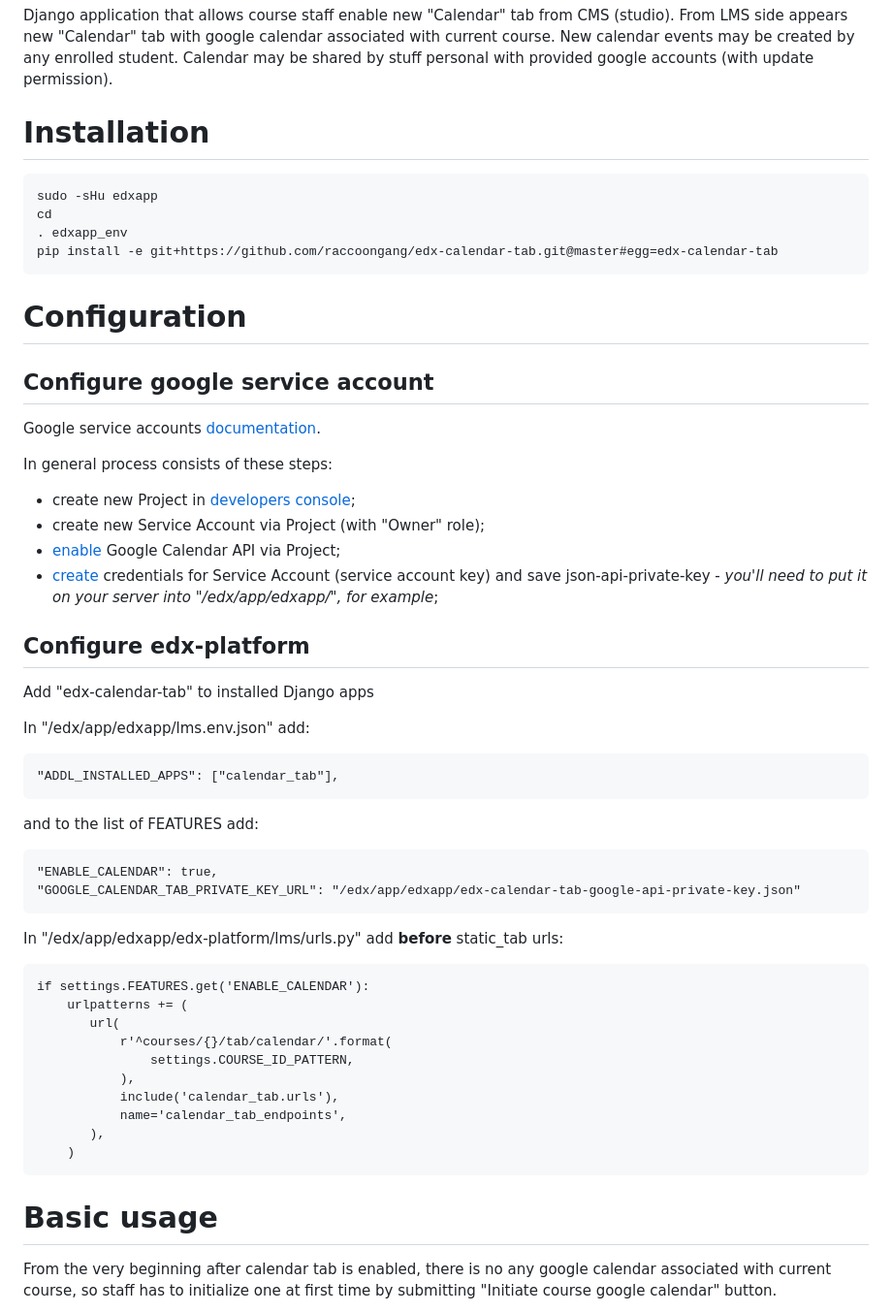
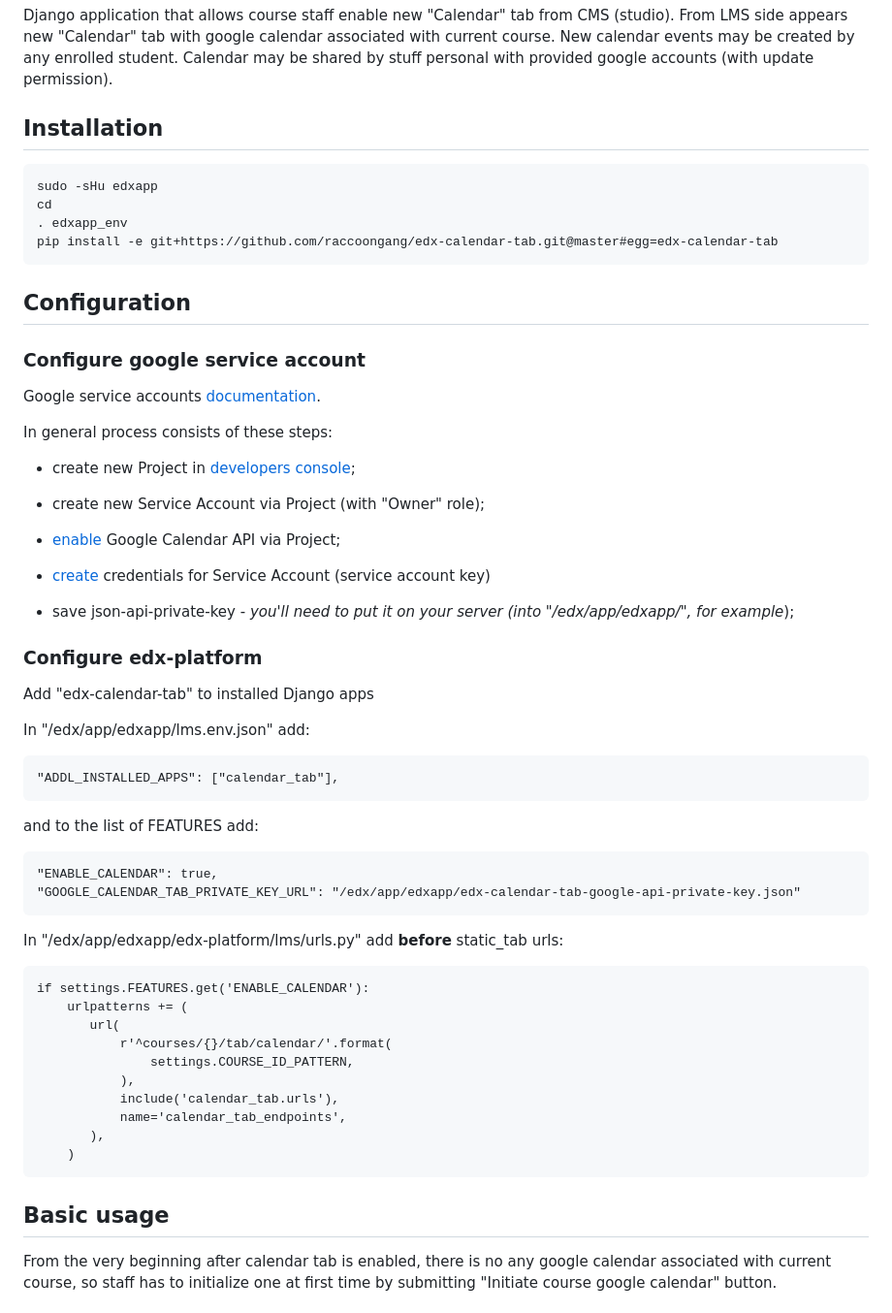
Before and after one commit to raccoongang/edx-calendar-tab, a Markdown page: README.md, the part around the change printed below. Shown: that part at 97% size. Drawn GitHub-style.

```diff
--- a/README.md
+++ b/README.md
@@ -10,30 +10,37 @@ New calendar events may be created by any enrolled student.
 Calendar may be shared by stuff personal with provided google accounts
 (with update permission).
 
-# Installation
+## Installation
 
     sudo -sHu edxapp
     cd
     . edxapp_env
     pip install -e git+https://github.com/raccoongang/edx-calendar-tab.git@master#egg=edx-calendar-tab
 
-# Configuration
+## Configuration
 
-## Configure google service account
+### Configure google service account
 
 Google service accounts [documentation](https://developers.google.com/identity/protocols/OAuth2ServiceAccount).
 
 In general process consists of these steps:
 
 * create new Project in [developers console](https://console.developers.google.com/projectselector/iam-admin/serviceaccounts);
+
 * create new Service Account via Project (with "Owner" role);
-* [enable](https://console.developers.google.com/apis/dashboard)
-Google Calendar API via Project;
-* [create](https://console.developers.google.com/apis/credentials)
-credentials for Service Account (service account key) and save json-api-private-key -
-_you'll need to put it on your server into "/edx/app/edxapp/", for example_;
 
-## Configure edx-platform
+* [enable] Google Calendar API via Project;
+
+[enable]: https://console.developers.google.com/apis/dashboard
+
+* [create] credentials for Service Account (service account key)
+
+* save json-api-private-key - _you'll need to put it on your server
+  (into "/edx/app/edxapp/", for example_);
+
+[create]: https://console.developers.google.com/apis/credentials
+
+### Configure edx-platform
 
 Add "edx-calendar-tab" to installed Django apps
 
@@ -46,7 +53,8 @@ and to the list of FEATURES add:
     "ENABLE_CALENDAR": true,
     "GOOGLE_CALENDAR_TAB_PRIVATE_KEY_URL": "/edx/app/edxapp/edx-calendar-tab-google-api-private-key.json"
 
-In "/edx/app/edxapp/edx-platform/lms/urls.py" add __before__ static_tab urls:
+In "/edx/app/edxapp/edx-platform/lms/urls.py" add __before__
+static_tab urls:
 
     if settings.FEATURES.get('ENABLE_CALENDAR'):
         urlpatterns += (
@@ -59,8 +67,7 @@ In "/edx/app/edxapp/edx-platform/lms/urls.py" add __before__ static_tab urls:
            ),
         )
 
-
-# Basic usage
+## Basic usage
 
 From the very beginning after calendar tab is enabled, there is no
 any google calendar associated with current course, so staff has to
```
Also changed, not shown: other parts of README.md (+12 -0 lines), doc/img/calendar_lms_view.png (added), doc/img/calendar_studio_view.png (added), 5 other files.
